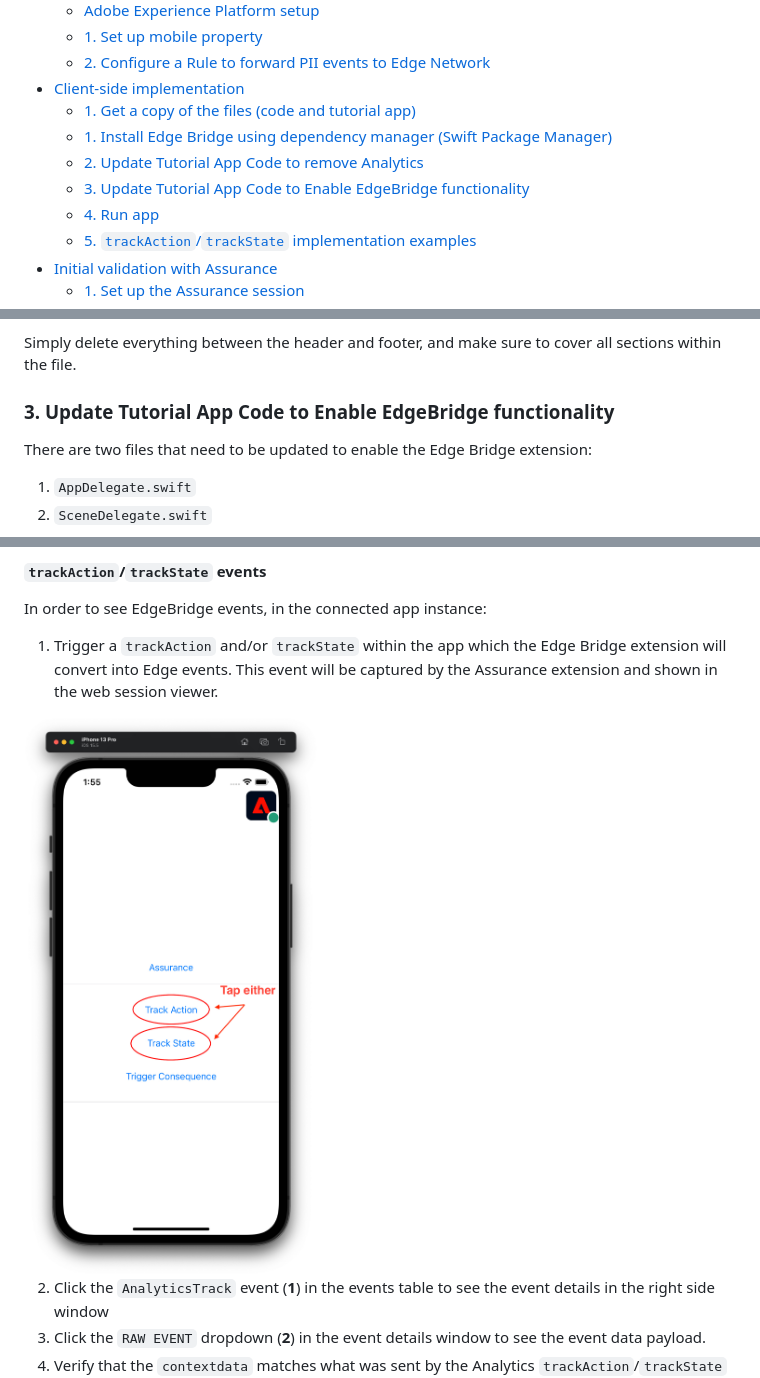
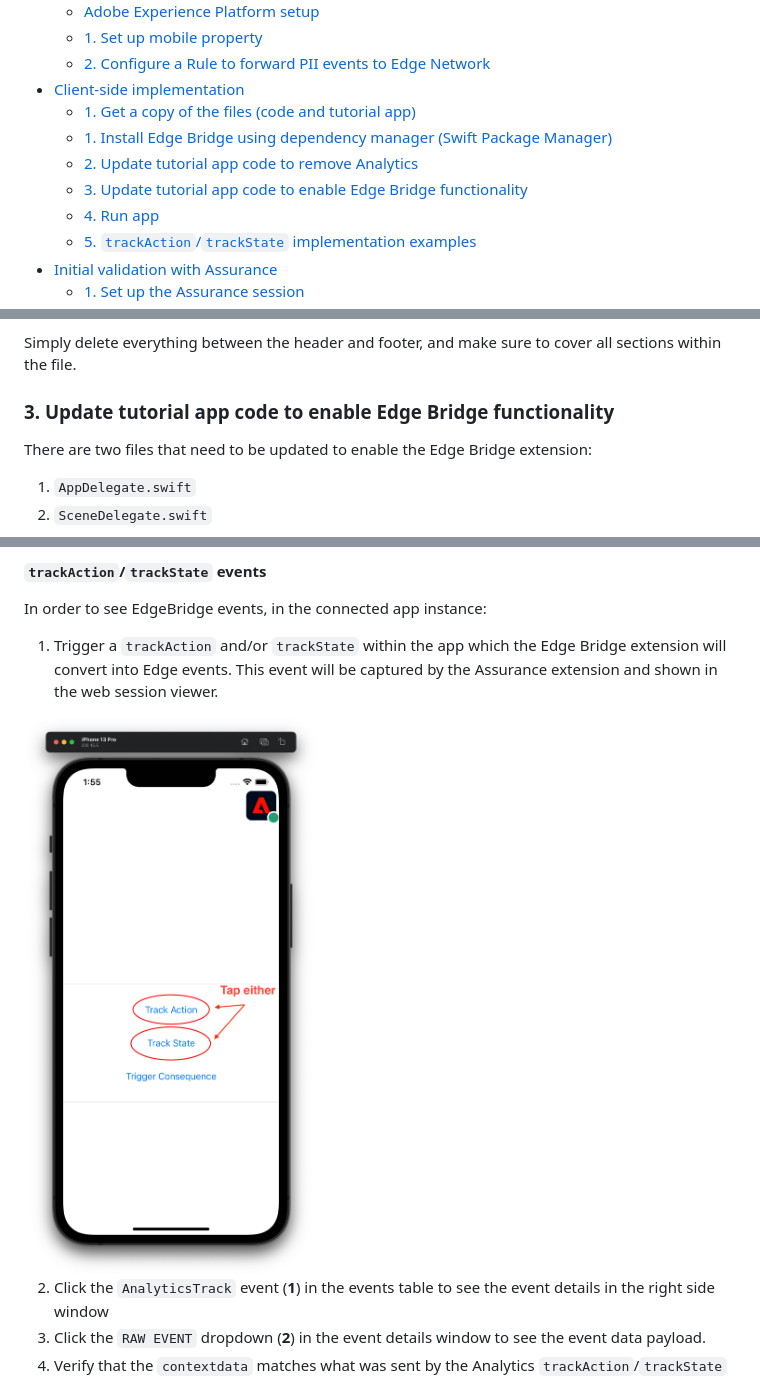
Before and after one commit to adobe/aepsdk-edgebridge-ios, a Markdown page: Documentation/tutorials/edge-bridge-tutorial.md, 3 parts joined by grey strips. GitHub-like rendering; pictures changed too: Documentation/assets/edge-bridge-tutorial/simulator-track-buttons.jpg.

```diff
--- a/Documentation/tutorials/edge-bridge-tutorial.md
+++ b/Documentation/tutorials/edge-bridge-tutorial.md
@@ -10,8 +10,8 @@
 - [Client-side implementation](#client-side-implementation)
   - [1. Get a copy of the files (code and tutorial app)](#1-get-a-copy-of-the-files-code-and-tutorial-app)
   - [1. Install Edge Bridge using dependency manager (Swift Package Manager)](#1-install-edge-bridge-using-dependency-manager-swift-package-manager)
-  - [2. Update Tutorial App Code to remove Analytics](#2-update-tutorial-app-code-to-remove-analytics)
-  - [3. Update Tutorial App Code to Enable EdgeBridge functionality](#3-update-tutorial-app-code-to-enable-edgebridge-functionality)
+  - [2. Update tutorial app code to remove Analytics](#2-update-tutorial-app-code-to-remove-analytics)
+  - [3. Update tutorial app code to enable Edge Bridge functionality](#3-update-tutorial-app-code-to-enable-edge-bridge-functionality)
   - [4. Run app](#4-run-app)
   - [5. `trackAction`/`trackState` implementation examples](#5-trackactiontrackstate-implementation-examples)
 - [Initial validation with Assurance](#initial-validation-with-assurance)
@@ -267,7 +267,7 @@ Inside you will see code blocks for this tutorial marked by a header and footer
 
 Simply delete everything between the header and footer, and make sure to cover all sections within the file.
 
-### 3. Update Tutorial App Code to Enable EdgeBridge functionality
+### 3. Update tutorial app code to enable Edge Bridge functionality
 There are two files that need to be updated to enable the Edge Bridge extension:
 1. `AppDelegate.swift`
 2. `SceneDelegate.swift`
```
Also changed, not shown: other parts of Documentation/tutorials/edge-bridge-tutorial.md (+1 -1 lines), 1 other file.
